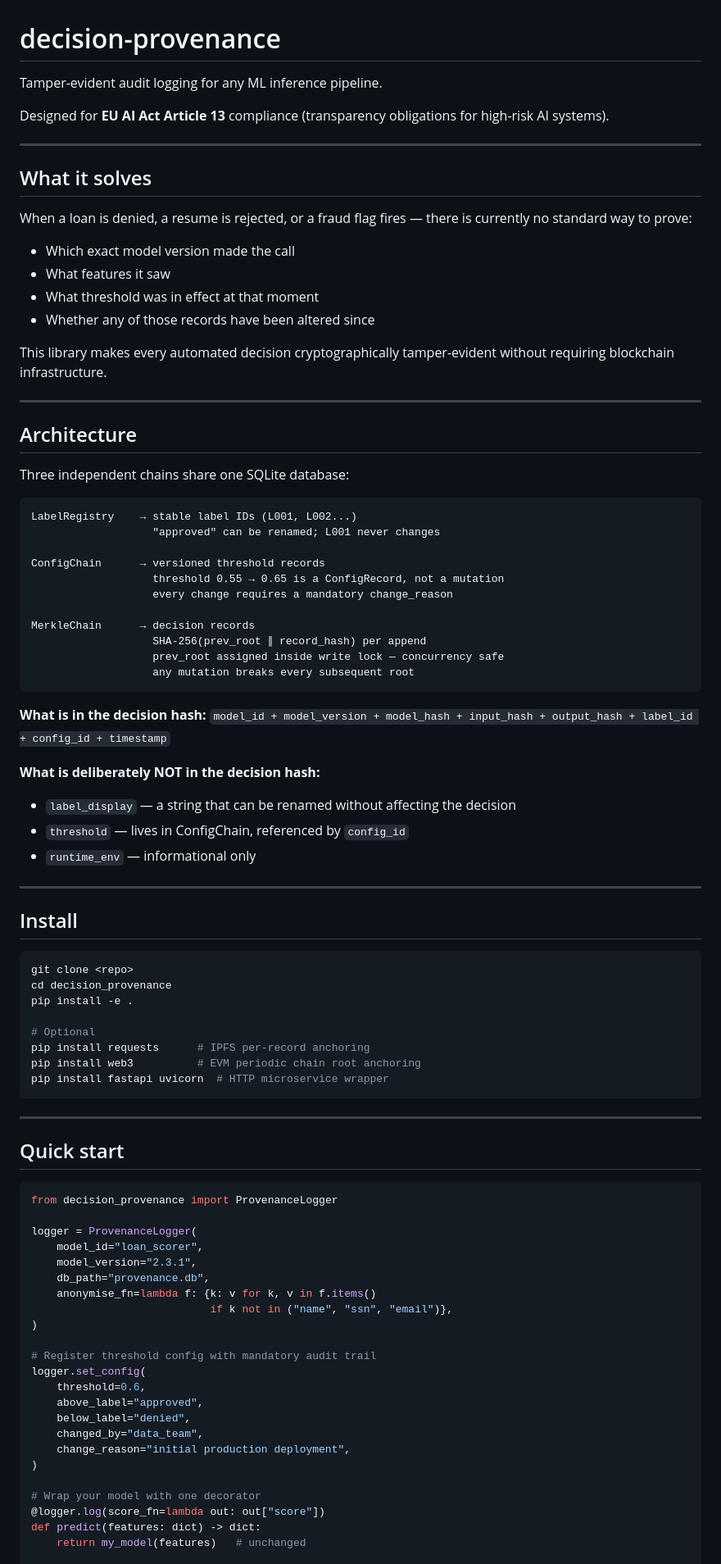
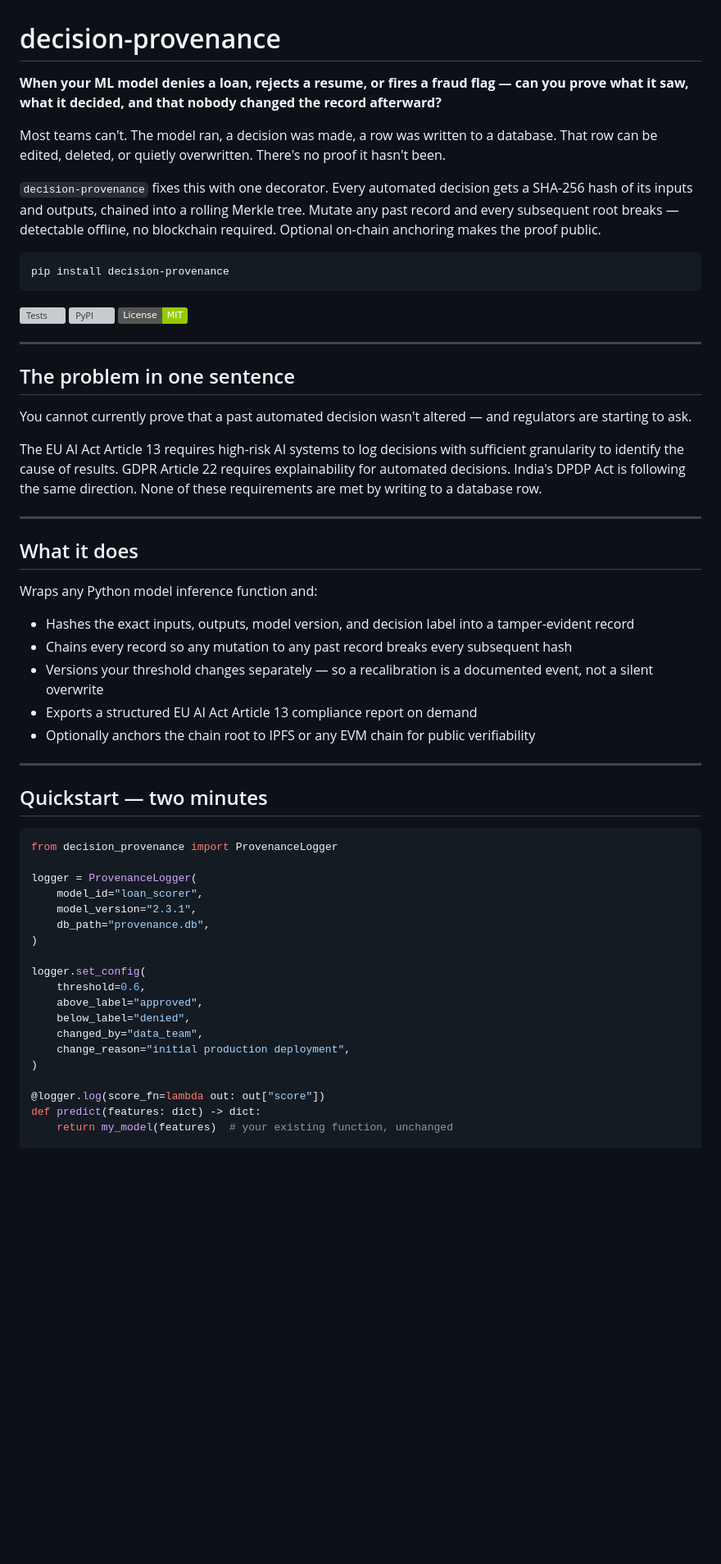
Before and after one commit to hitcaff/decision_provenance, a Markdown page: README.md, the part around one of its changes. Shown at 82% size. Drawn GitHub-style; badges without logos; blank space fills up the shorter version; grey boxes are pictures that could not be loaded.

Commit message:
rewrite README: problem-first, shareable

````diff
--- a/README.md
+++ b/README.md
@@ -1,67 +1,42 @@
 # decision-provenance
 
-Tamper-evident audit logging for any ML inference pipeline.
+**When your ML model denies a loan, rejects a resume, or fires a fraud flag — can you prove what it saw, what it decided, and that nobody changed the record afterward?**
 
-Designed for **EU AI Act Article 13** compliance (transparency obligations for high-risk AI systems).
+Most teams can't. The model ran, a decision was made, a row was written to a database. That row can be edited, deleted, or quietly overwritten. There's no proof it hasn't been.
+
+`decision-provenance` fixes this with one decorator. Every automated decision gets a SHA-256 hash of its inputs and outputs, chained into a rolling Merkle tree. Mutate any past record and every subsequent root breaks — detectable offline, no blockchain required. Optional on-chain anchoring makes the proof public.
+
+```python
+pip install decision-provenance
+```
+
+[![Tests](https://github.com/hitcaff/decision_provenance/actions/workflows/ci.yml/badge.svg)](https://github.com/hitcaff/decision_provenance/actions)
+[![PyPI](https://img.shields.io/pypi/v/decision-provenance)](https://pypi.org/project/decision-provenance/)
+[![License: MIT](https://img.shields.io/badge/License-MIT-green.svg)](LICENSE)
 
 ---
 
-## What it solves
+## The problem in one sentence
 
-When a loan is denied, a resume is rejected, or a fraud flag fires — there is currently no standard way to prove:
-- Which exact model version made the call
-- What features it saw
-- What threshold was in effect at that moment
-- Whether any of those records have been altered since
+You cannot currently prove that a past automated decision wasn't altered — and regulators are starting to ask.
 
-This library makes every automated decision cryptographically tamper-evident without requiring blockchain infrastructure.
+The EU AI Act Article 13 requires high-risk AI systems to log decisions with sufficient granularity to identify the cause of results. GDPR Article 22 requires explainability for automated decisions. India's DPDP Act is following the same direction. None of these requirements are met by writing to a database row.
 
 ---
 
-## Architecture
+## What it does
 
-Three independent chains share one SQLite database:
+Wraps any Python model inference function and:
 
-```
-LabelRegistry    → stable label IDs (L001, L002...)
-                   "approved" can be renamed; L001 never changes
-
-ConfigChain      → versioned threshold records
-                   threshold 0.55 → 0.65 is a ConfigRecord, not a mutation
-                   every change requires a mandatory change_reason
-
-MerkleChain      → decision records
-                   SHA-256(prev_root ∥ record_hash) per append
-                   prev_root assigned inside write lock — concurrency safe
-                   any mutation breaks every subsequent root
-```
-
-**What is in the decision hash:**
-`model_id + model_version + model_hash + input_hash + output_hash + label_id + config_id + timestamp`
-
-**What is deliberately NOT in the decision hash:**
-- `label_display` — a string that can be renamed without affecting the decision
-- `threshold` — lives in ConfigChain, referenced by `config_id`
-- `runtime_env` — informational only
+- Hashes the exact inputs, outputs, model version, and decision label into a tamper-evident record
+- Chains every record so any mutation to any past record breaks every subsequent hash
+- Versions your threshold changes separately — so a recalibration is a documented event, not a silent overwrite
+- Exports a structured EU AI Act Article 13 compliance report on demand
+- Optionally anchors the chain root to IPFS or any EVM chain for public verifiability
 
 ---
 
-## Install
-
-```bash
-git clone <repo>
-cd decision_provenance
-pip install -e .
-
-# Optional
-pip install requests      # IPFS per-record anchoring
-pip install web3          # EVM periodic chain root anchoring
-pip install fastapi uvicorn  # HTTP microservice wrapper
-```
-
----
-
-## Quick start
+## Quickstart — two minutes
 
 ```python
 from decision_provenance import ProvenanceLogger
@@ -70,11 +45,8 @@ logger = ProvenanceLogger(
     model_id="loan_scorer",
     model_version="2.3.1",
     db_path="provenance.db",
-    anonymise_fn=lambda f: {k: v for k, v in f.items()
-                            if k not in ("name", "ssn", "email")},
 )
 
-# Register threshold config with mandatory audit trail
 logger.set_config(
     threshold=0.6,
     above_label="approved",
@@ -83,8 +55,7 @@ logger.set_config(
     change_reason="initial production deployment",
 )
 
-# Wrap your model with one decorator
 @logger.log(score_fn=lambda out: out["score"])
 def predict(features: dict) -> dict:
-    return my_model(features)   # unchanged
+    return my_model(features)  # your existing function, unchanged
 
````
Also changed, not shown: other parts of README.md (+120 -82 lines).
